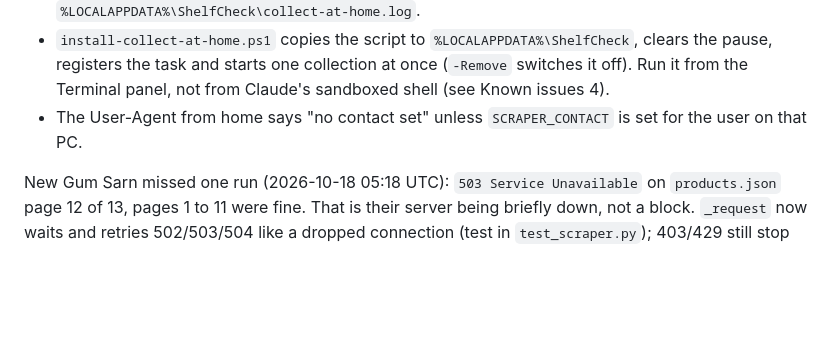
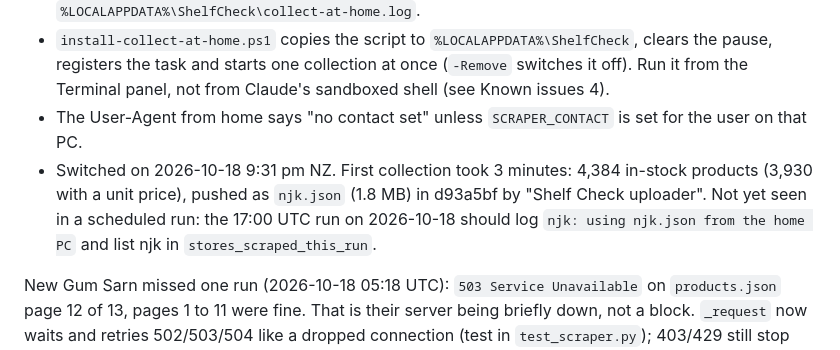
Before and after one commit to ramdinsramdins-AI/Grocery, a Markdown page: HANDOVER.md, the part around the change. Rendered like a GitHub page; blank space fills up the shorter version.

Commit message:
HANDOVER: NJK home collector switched on, first collection
Co-Authored-By: Claude Opus 5.5 <noreply@anthropic.com>

```diff
--- a/HANDOVER.md
+++ b/HANDOVER.md
@@ -146,6 +146,7 @@ Built 2026-10-18 with the user's OK: collecting on the home PC. Unlike Woolworth
 - `collect-at-home.ps1` (Windows task "Shelf Check - collect NJK prices", 11 am and 5 pm local, start-when-available so a missed time runs when the PC is next on): keeps its own shallow clone in `%LOCALAPPDATA%\ShelfCheck\Grocery-home` (separate from the Woolworths uploader's clone, which resets every 10 minutes), resets it to `origin/main` so it always runs the newest scraper, collects into `%LOCALAPPDATA%\ShelfCheck\collected`, then commits and pushes `njk.json` as "Shelf Check uploader". Messages appear only on problems. If a store answers 403/429 it writes `collect-at-home.paused.txt` and stops collecting until `install-collect-at-home.ps1` is run again. Log: `%LOCALAPPDATA%\ShelfCheck\collect-at-home.log`.
 - `install-collect-at-home.ps1` copies the script to `%LOCALAPPDATA%\ShelfCheck`, clears the pause, registers the task and starts one collection at once (`-Remove` switches it off). Run it from the Terminal panel, not from Claude's sandboxed shell (see Known issues 4).
 - The User-Agent from home says "no contact set" unless `SCRAPER_CONTACT` is set for the user on that PC.
+- Switched on 2026-10-18 9:31 pm NZ. First collection took 3 minutes: 4,384 in-stock products (3,930 with a unit price), pushed as `njk.json` (1.8 MB) in d93a5bf by "Shelf Check uploader". Not yet seen in a scheduled run: the 17:00 UTC run on 2026-10-18 should log `njk: using njk.json from the home PC` and list njk in `stores_scraped_this_run`.
 
 New Gum Sarn missed one run (2026-10-18 05:18 UTC): `503 Service Unavailable` on `products.json` page 12 of 13, pages 1 to 11 were fine. That is their server being briefly down, not a block. `_request` now waits and retries 502/503/504 like a dropped connection (test in `test_scraper.py`); 403/429 still stop the store at once.
 
```
